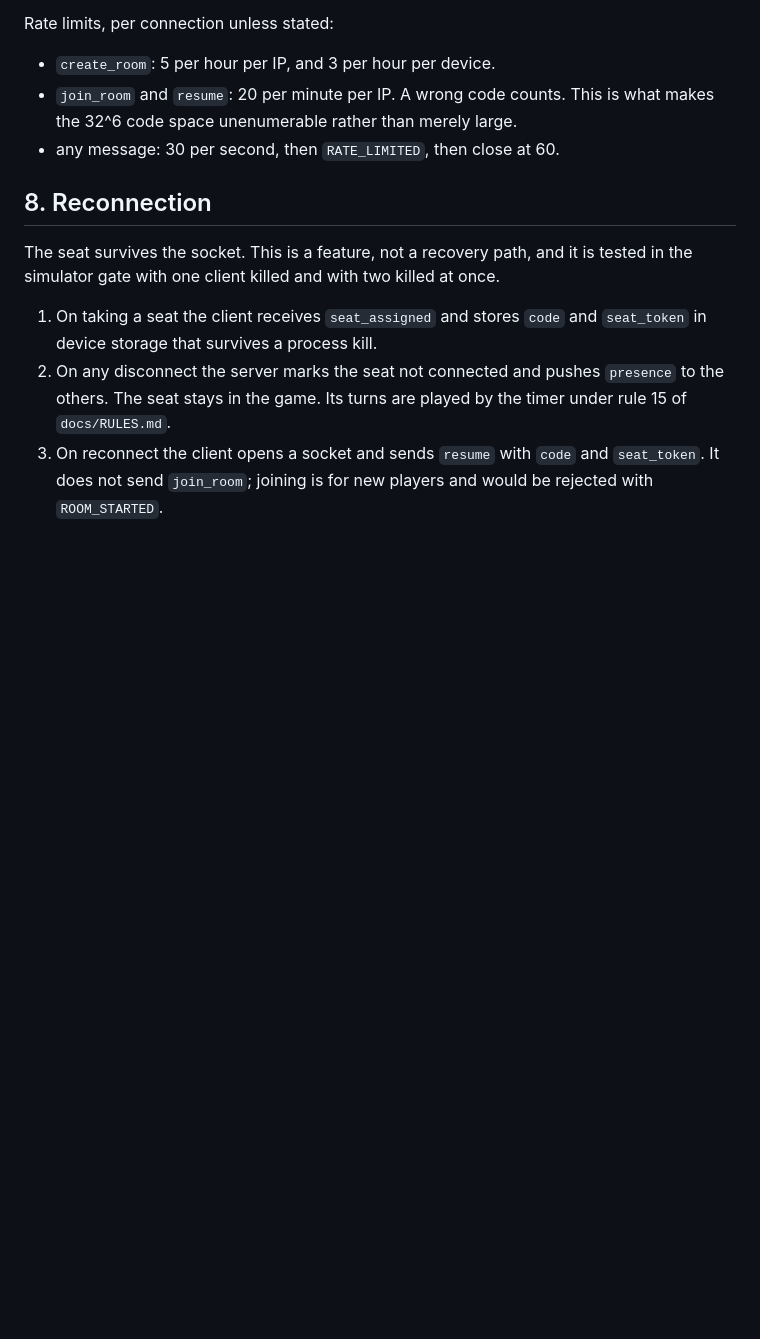
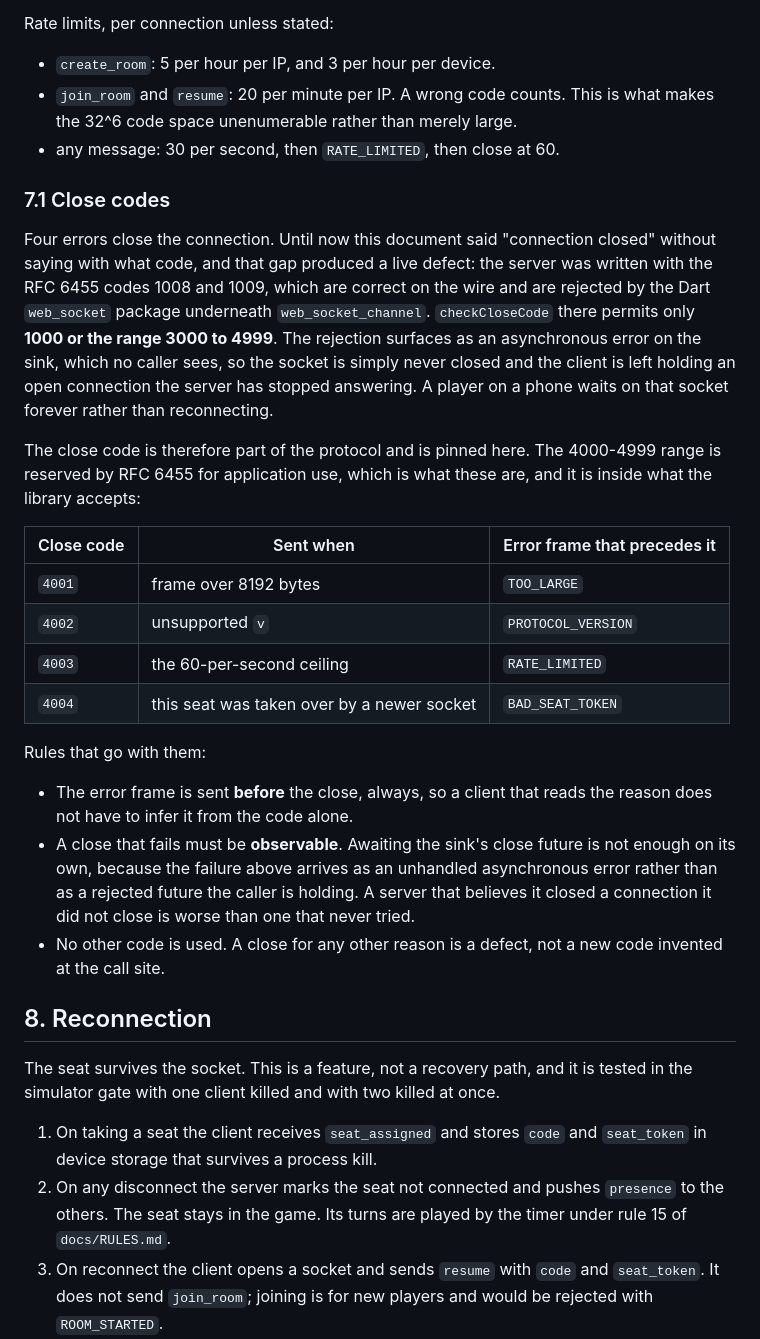
Before and after one commit to sam27697/ludo, a Markdown page: docs/PROTOCOL.md, the part around the change. GitHub-like rendering; blank space fills up the shorter version.

Commit message:
Pin the four close codes, and why 1008 and 1009 cannot be used

```diff
--- a/docs/PROTOCOL.md
+++ b/docs/PROTOCOL.md
@@ -258,6 +258,41 @@ Rate limits, per connection unless stated:
   what makes the 32^6 code space unenumerable rather than merely large.
 - any message: 30 per second, then `RATE_LIMITED`, then close at 60.
 
+### 7.1 Close codes
+
+Four errors close the connection. Until now this document said "connection
+closed" without saying with what code, and that gap produced a live defect: the
+server was written with the RFC 6455 codes 1008 and 1009, which are correct on
+the wire and are rejected by the Dart `web_socket` package underneath
+`web_socket_channel`. `checkCloseCode` there permits only **1000 or the range
+3000 to 4999**. The rejection surfaces as an asynchronous error on the sink,
+which no caller sees, so the socket is simply never closed and the client is
+left holding an open connection the server has stopped answering. A player on a
+phone waits on that socket forever rather than reconnecting.
+
+The close code is therefore part of the protocol and is pinned here. The
+4000-4999 range is reserved by RFC 6455 for application use, which is what these
+are, and it is inside what the library accepts:
+
+| Close code | Sent when | Error frame that precedes it |
+|---|---|---|
+| `4001` | frame over 8192 bytes | `TOO_LARGE` |
+| `4002` | unsupported `v` | `PROTOCOL_VERSION` |
+| `4003` | the 60-per-second ceiling | `RATE_LIMITED` |
+| `4004` | this seat was taken over by a newer socket | `BAD_SEAT_TOKEN` |
+
+Rules that go with them:
+
+- The error frame is sent **before** the close, always, so a client that reads
+  the reason does not have to infer it from the code alone.
+- A close that fails must be **observable**. Awaiting the sink's close future is
+  not enough on its own, because the failure above arrives as an unhandled
+  asynchronous error rather than as a rejected future the caller is holding. A
+  server that believes it closed a connection it did not close is worse than one
+  that never tried.
+- No other code is used. A close for any other reason is a defect, not a new
+  code invented at the call site.
+
 ## 8. Reconnection
 
 The seat survives the socket. This is a feature, not a recovery path, and it is
```
